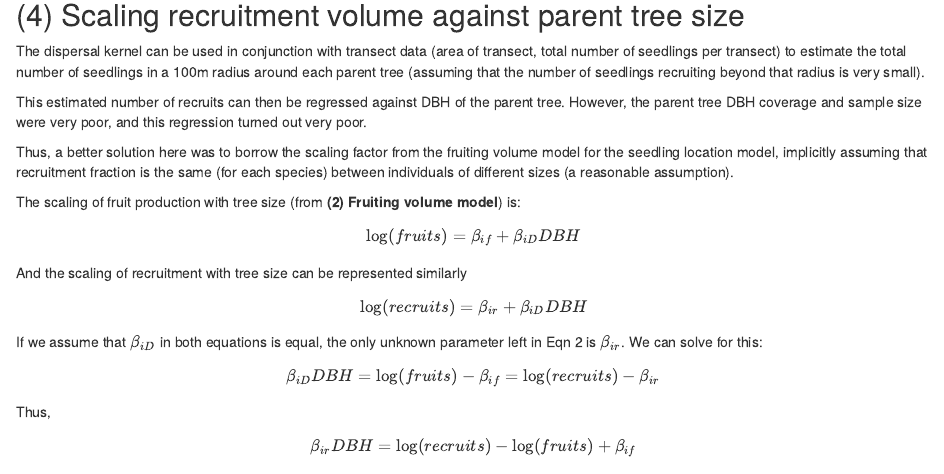
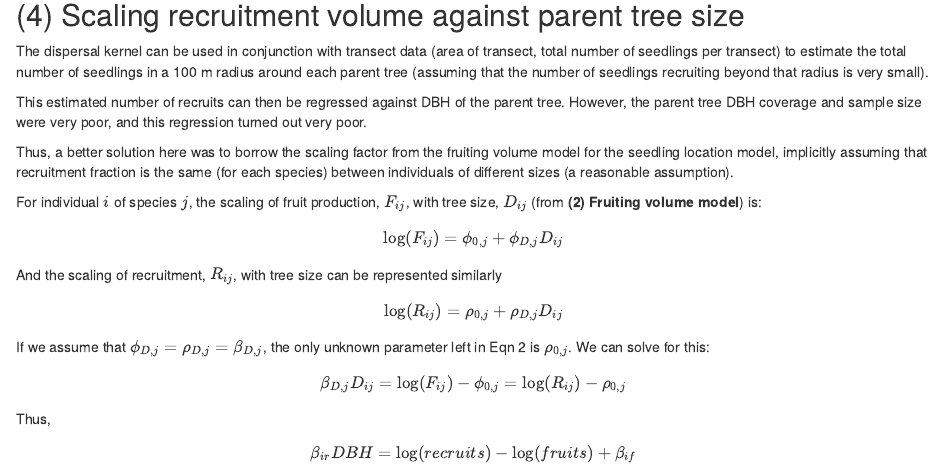
Before and after one commit to wengngai/NSSF_IBMs, an R Markdown document (Seedling recruitment.Rmd): the page in a window 1100 px wide, from 1720 px down. Rendered offline with R 4.5, knitr and Pandoc, with nearby package versions.

Commit message:
minor tweaks to the model formulation: - add individual index i and change species to index j, since we are doing IBM we should index individuals - rename intercepts and slopes for clarity

```diff
--- a/Seedling recruitment.Rmd
+++ b/Seedling recruitment.Rmd
@@ -192,18 +192,18 @@ However, the response variable in this (recruitment) dispersal kernel was (withi
 
 ## (4) Scaling recruitment volume against parent tree size
 
-The dispersal kernel can be used in conjunction with transect data (area of transect, total number of seedlings per transect) to estimate the total number of seedlings in a 100m radius around each parent tree (assuming that the number of seedlings recruiting beyond that radius is very small).
+The dispersal kernel can be used in conjunction with transect data (area of transect, total number of seedlings per transect) to estimate the total number of seedlings in a 100 m radius around each parent tree (assuming that the number of seedlings recruiting beyond that radius is very small).
 
 This estimated number of recruits can then be regressed against DBH of the parent tree. However, the parent tree DBH coverage and sample size were very poor, and this regression turned out very poor.
 
 Thus, a better solution here was to borrow the scaling factor from the fruiting volume model for the seedling location model, implicitly assuming that recruitment fraction is the same (for each species) between individuals of different sizes (a reasonable assumption).
 
-The scaling of fruit production with tree size (from **(2) Fruiting volume model**) is:
-$$\log(fruits) = \beta_{if} + \beta_{iD} DBH$$
-And the scaling of recruitment with tree size can be represented similarly
-$$\log(recruits) = \beta_{ir} + \beta_{iD} DBH$$
-If we assume that $\beta_{iD}$ in both equations is equal, the only unknown parameter left in Eqn 2 is $\beta_{ir}$. We can solve for this:
-$$\beta_{iD} DBH=\log(fruits)-\beta_{if}=\log(recruits)-\beta_{ir}$$
+For individual $i$ of species $j$, the scaling of fruit production, $F_{ij}$,  with tree size, $D_{ij}$ (from **(2) Fruiting volume model**) is:
+$$\log(F_{ij}) = \phi_{0,j} + \phi_{D,j} D_{ij}$$
+And the scaling of recruitment, $R_{ij}$, with tree size can be represented similarly
+$$\log(R_{ij}) = \rho_{0,j} + \rho_{D,j} D_{ij}$$
+If we assume that $\phi_{D,j} = \rho_{D,j} = \beta_{D,j}$, the only unknown parameter left in Eqn 2 is $\rho_{0,j}$. We can solve for this:
+$$\beta_{D,j} D_{ij}=\log(F_{ij})-\phi_{0,j}=\log(R_{ij})-\rho_{0,j}$$
 Thus,
 $$\beta_{ir} DBH=\log(recruits)-\log(fruits)+\beta_{if}$$
 All the variables on the RHS of this last equation are known values:
```
